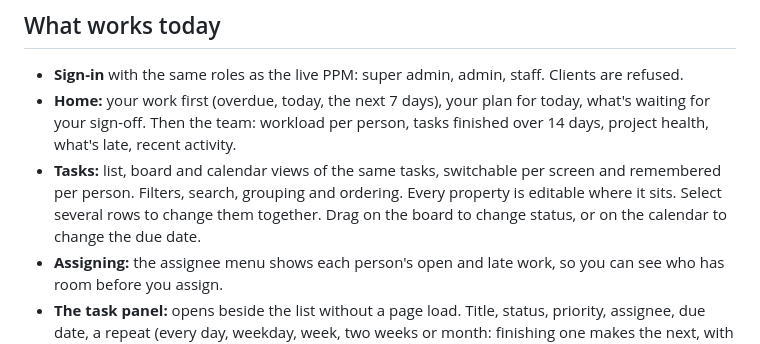
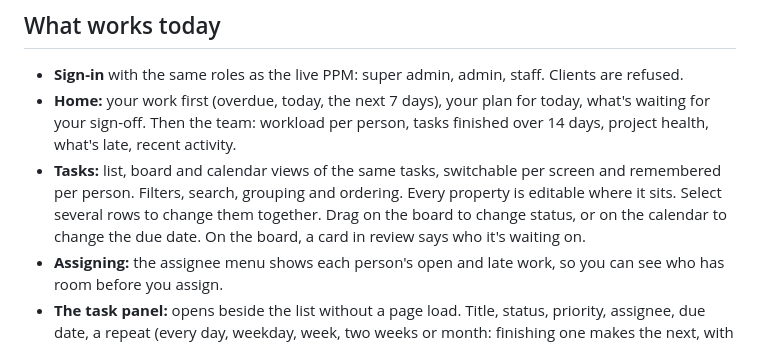
Before and after one commit to kenoittt/roblestech.net, a Markdown page: README.md, the part around the change. GitHub-like rendering.

Commit message:
README: board cards in review say who they're waiting on
Co-Authored-By: Claude Opus 5.5 <noreply@anthropic.com>

```diff
--- a/README.md
+++ b/README.md
@@ -9,7 +9,7 @@ The new PPM for Robles Technologies Corp.: tasks people can find, a home dashboa
 
 - **Sign-in** with the same roles as the live PPM: super admin, admin, staff. Clients are refused.
 - **Home:** your work first (overdue, today, the next 7 days), your plan for today, what's waiting for your sign-off. Then the team: workload per person, tasks finished over 14 days, project health, what's late, recent activity.
-- **Tasks:** list, board and calendar views of the same tasks, switchable per screen and remembered per person. Filters, search, grouping and ordering. Every property is editable where it sits. Select several rows to change them together. Drag on the board to change status, or on the calendar to change the due date.
+- **Tasks:** list, board and calendar views of the same tasks, switchable per screen and remembered per person. Filters, search, grouping and ordering. Every property is editable where it sits. Select several rows to change them together. Drag on the board to change status, or on the calendar to change the due date. On the board, a card in review says who it's waiting on.
 - **Assigning:** the assignee menu shows each person's open and late work, so you can see who has room before you assign.
 - **The task panel:** opens beside the list without a page load. Title, status, priority, assignee, due date, a repeat (every day, weekday, week, two weeks or month: finishing one makes the next, with the same people and rules), project, reviewer, sign-off rule, description (Markdown), checklist, files (up to 25 MB each, private to whoever can see the task), history and comments, with @mentions that notify the person.
 - **Sign-off rules:** each task says who can mark it done (anyone, not the assignee, the assigner, the reviewer, or chosen people). The database enforces it. Admins can sign off in that person's place (say, when a reviewer is away): the button reads "Sign off as admin" and the history records it as such.
```
